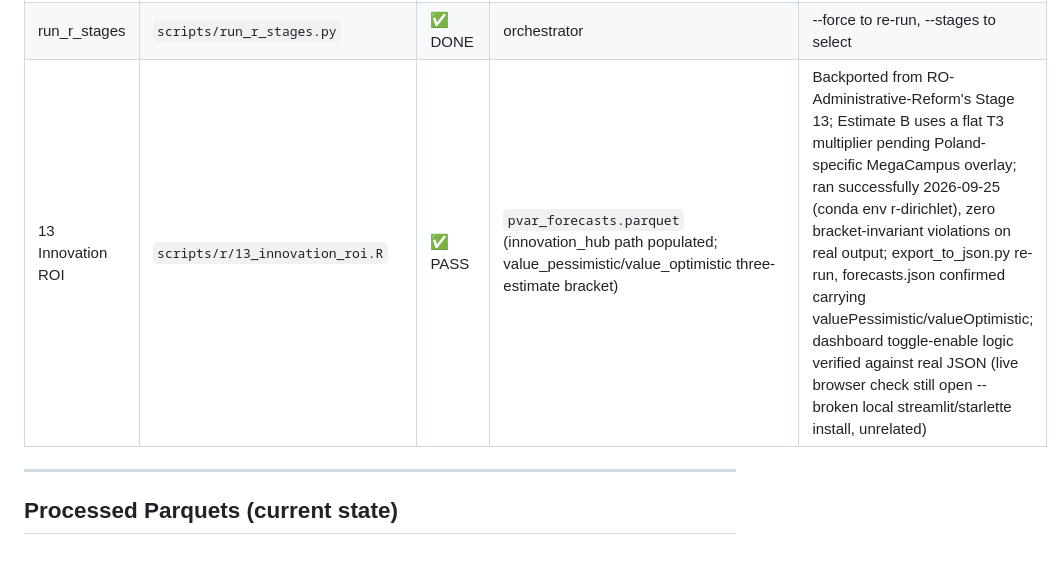
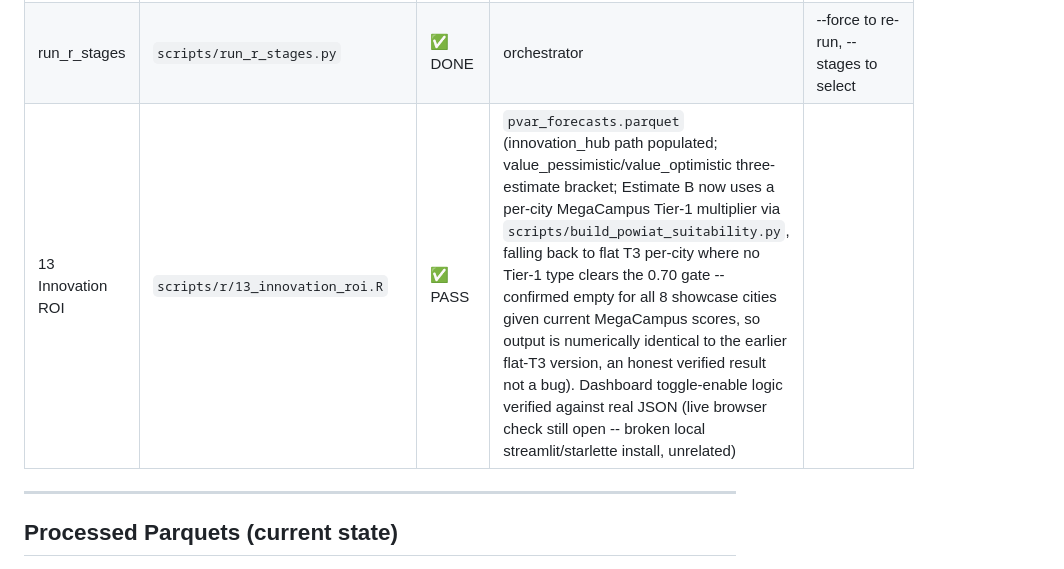
Before and after one commit to andrm101/pl-capital-reform-did, a Markdown page: PROGRESS.md, the part around the change. Rendered like a GitHub page.

Commit message:
docs: close the Poland MegaCampus overlay gap in PROGRESS.md
Co-Authored-By: Claude Sonnet 5 <noreply@anthropic.com>
Claude-Session: https://claude.ai/code/session_01NGbC4Lkjyf4iwRhN5onkZ1

```diff
--- a/PROGRESS.md
+++ b/PROGRESS.md
@@ -47,7 +47,7 @@ Quantify the socioeconomic effects of Poland's 1999 administrative reform on the
 | 09 Panel VAR | `scripts/09_pvar_forecast.py` | ✅ DONE | `pvar_forecasts.parquet` | MG-VAR, 372/377 cities fitted, 8 fan charts, 3 paths |
 | 09b ARIMA | `scripts/09b_arima_unemp.py` | ✅ DONE | `arima_unemployment_forecast.parquet` | Annual ARIMA (monthly CSV covers wrong geo level — see note) |
 | run_r_stages | `scripts/run_r_stages.py` | ✅ DONE | orchestrator | --force to re-run, --stages to select |
-| 13 Innovation ROI | `scripts/r/13_innovation_roi.R` | ✅ PASS | `pvar_forecasts.parquet` (innovation_hub path populated; value_pessimistic/value_optimistic three-estimate bracket) | Backported from RO-Administrative-Reform's Stage 13; Estimate B uses a flat T3 multiplier pending Poland-specific MegaCampus overlay; ran successfully 2026-09-25 (conda env r-dirichlet), zero bracket-invariant violations on real output; export_to_json.py re-run, forecasts.json confirmed carrying valuePessimistic/valueOptimistic; dashboard toggle-enable logic verified against real JSON (live browser check still open -- broken local streamlit/starlette install, unrelated) |
+| 13 Innovation ROI | `scripts/r/13_innovation_roi.R` | ✅ PASS | `pvar_forecasts.parquet` (innovation_hub path populated; value_pessimistic/value_optimistic three-estimate bracket; Estimate B now uses a per-city MegaCampus Tier-1 multiplier via `scripts/build_powiat_suitability.py`, falling back to flat T3 per-city where no Tier-1 type clears the 0.70 gate -- confirmed empty for all 8 showcase cities given current MegaCampus scores, so output is numerically identical to the earlier flat-T3 version, an honest verified result not a bug). Dashboard toggle-enable logic verified against real JSON (live browser check still open -- broken local streamlit/starlette install, unrelated) |
 
 ---
 
```
